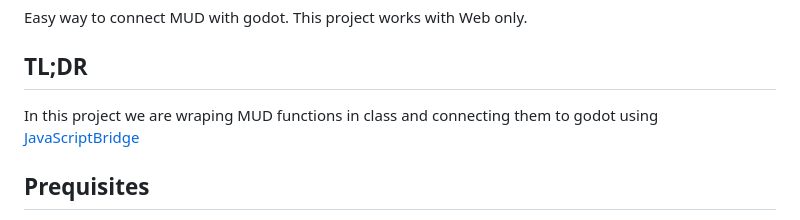
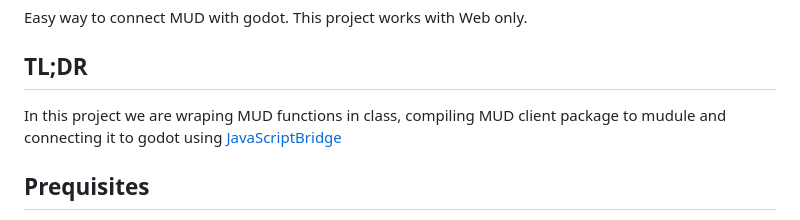
Before and after one commit to Digital-Avatars-and-Robotics/MUDxGodot, a Markdown page: README.md, the part around the change. GitHub-like rendering.

```diff
--- a/README.md
+++ b/README.md
@@ -3,7 +3,7 @@
 Easy way to connect MUD with godot. This project works with Web only.
 
 ## TL;DR
-In this project we are wraping MUD functions in class and connecting them
+In this project we are wraping MUD functions in class, compiling MUD client package to mudule and connecting it
 to godot using [JavaScriptBridge](https://docs.godotengine.org/en/latest/classes/class_javascriptbridge.html)
 
 ## Prequisites
```
